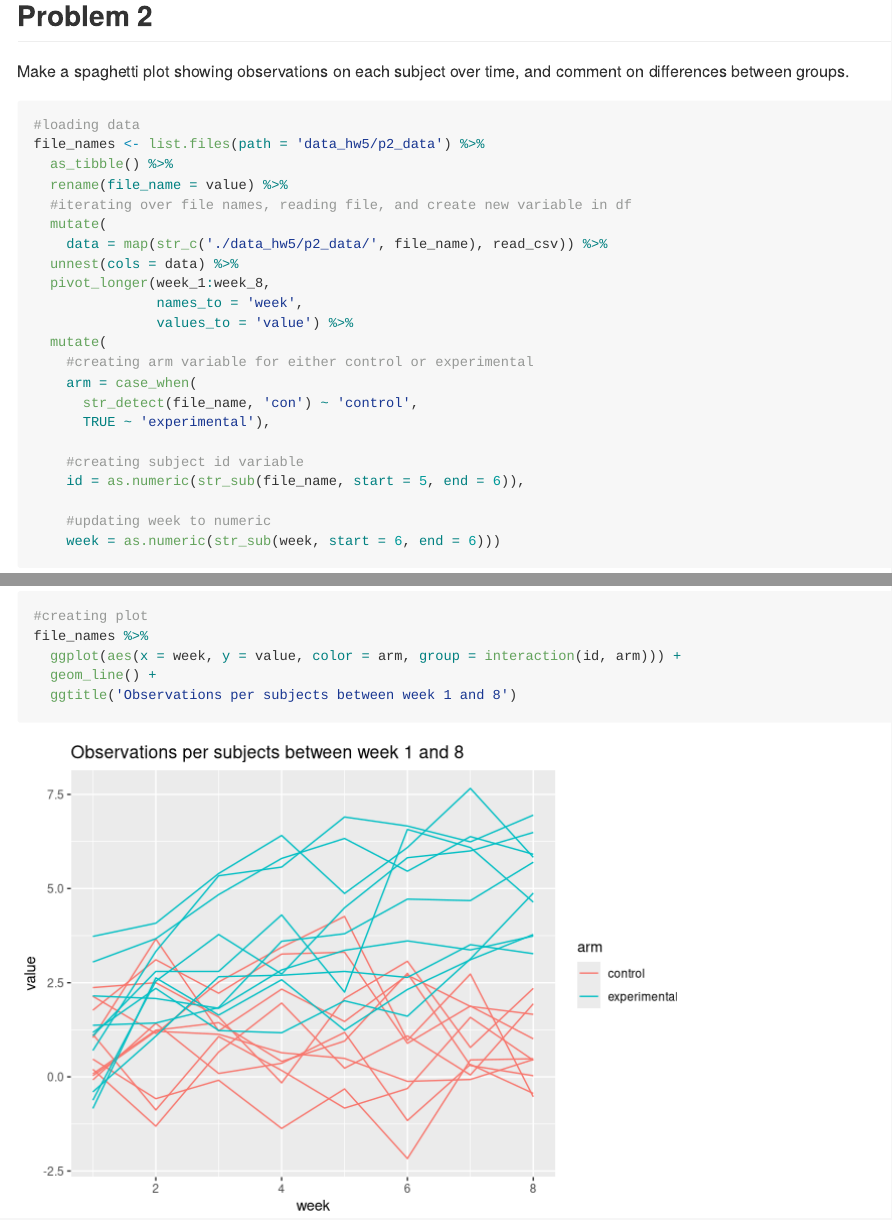
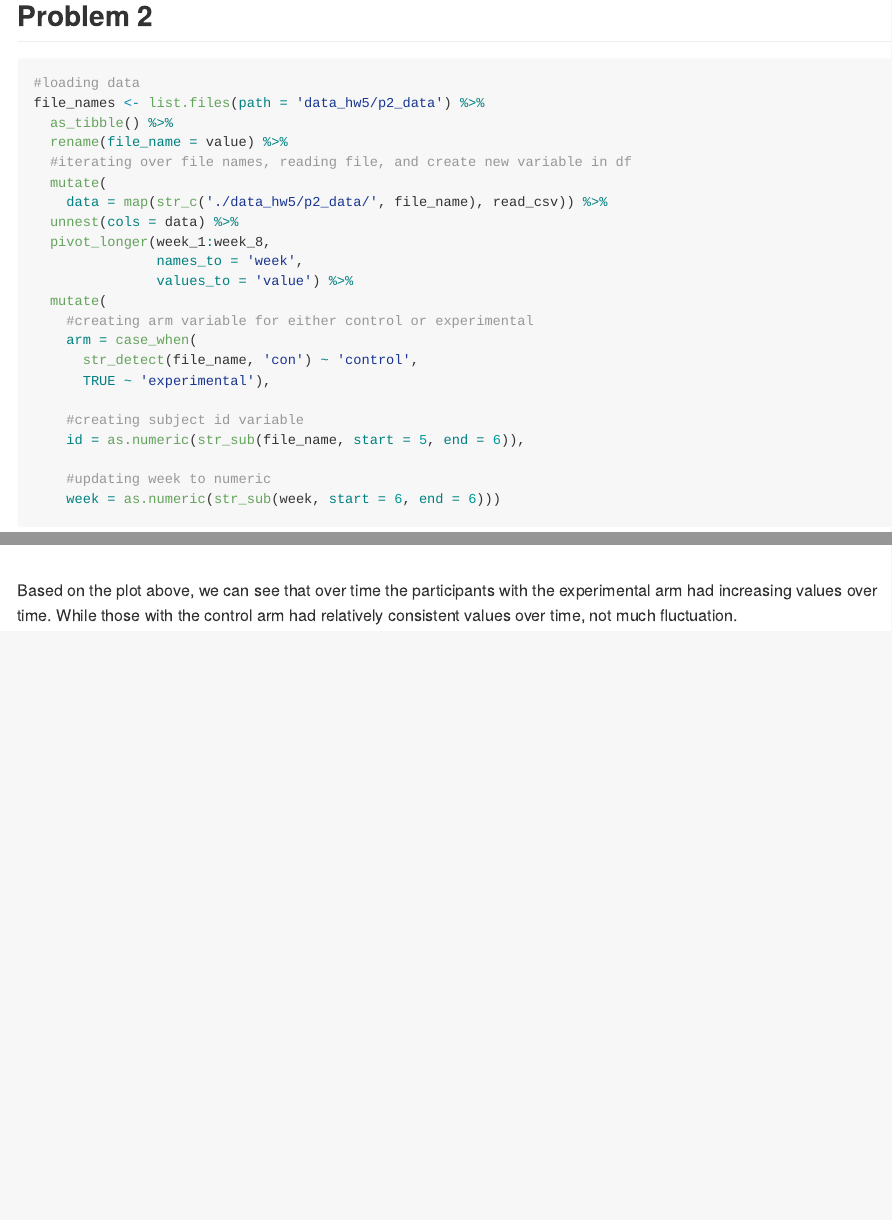
Before and after one commit to lupeal/p8105_hw5_ga2612, an R Markdown document (p8105_hw5_ga2612.Rmd): the page in a window 1100 px wide, from 430 px down, and a second part further down, joined at a grey line. Rendered offline with R 4.5, knitr and Pandoc, with nearby package versions; some code elsewhere in the file could not run offline.

Commit message:
finished p2.

````diff
--- a/p8105_hw5_ga2612.Rmd
+++ b/p8105_hw5_ga2612.Rmd
@@ -26,11 +26,6 @@ homicide_data <- read_csv('data_hw5/homicide_data.csv')
 
 
 ## Problem 2
-
-
-Make a spaghetti plot showing observations on each subject over time, and comment on differences between groups.
-
-
 
 ```{r, message=FALSE}
 #loading data
@@ -66,3 +61,5 @@ file_names %>%
   geom_line() +
   ggtitle('Observations per subjects between week 1 and 8')
 ```
+
+Based on the plot above, we can see that over time the participants with the experimental arm had increasing values over time. While those with the control arm had relatively consistent values over time, not much fluctuation.
````
